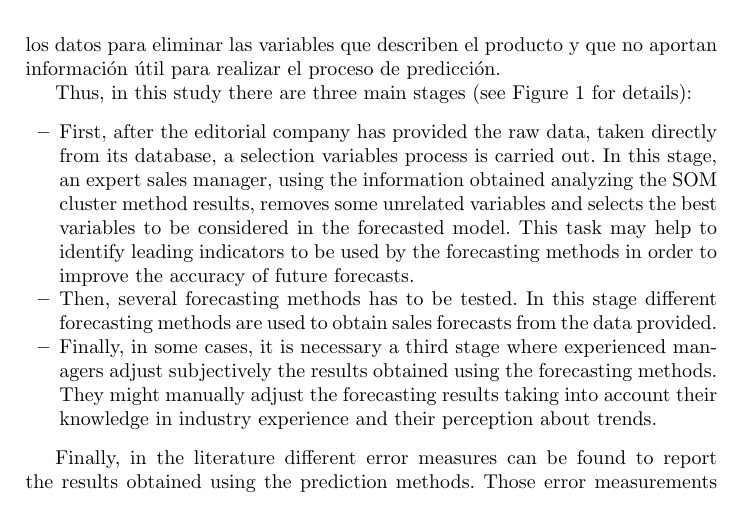
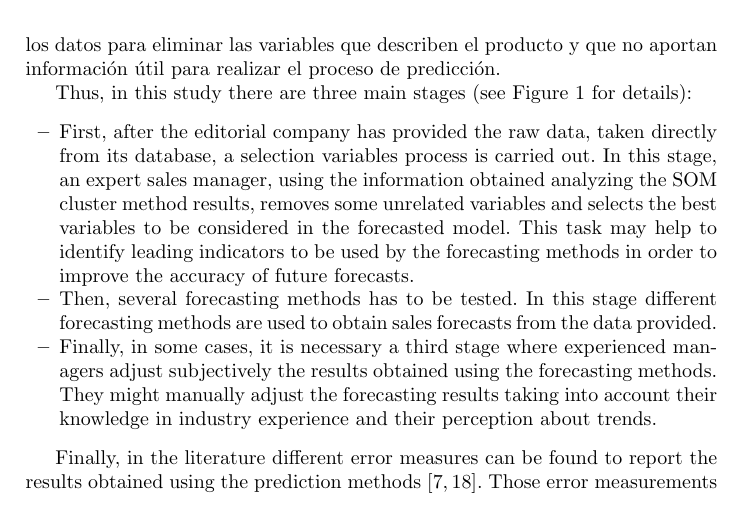
Before and after one commit to geneura-papers/2015_books, a LaTeX paper (paper.tex): part of page 5 of 15, cut so that both start at the same text. Compiled offline with pdfLaTeX; the source files are stored in an older character set and shown here as Unicode.

Commit message:
rehaciendo el estado del arte

```diff
--- a/paper.tex
+++ b/paper.tex
@@ -404,13 +399,25 @@ Thus, in this study there are three main stages (see Figure \ref{fig:stages} for
 
 \end{itemize}
 
-Finally, in the literature different error measures can be found to report the results obtained using the prediction methods.
+%Finally, although different authors have proposed metrics to determine
+%the accuracy of estimates, most companies use metrics based on the analysis
+%of errors, i.e. MAE or RMSE \cite{ChingChin2010,Madsen2008}.
+
+Finally, in the literature different error measures can be found to report
+the results obtained using the prediction methods \cite{ChingChin2010,Madsen2008}.
 Those error measurements are also called error functions or cost functions.
 %One of the most commonly used is the mean absolute error (see equation \ref{eq:MAE}).
-In any case, we recommend using widely accepted standard equations\footnote{http://www.gepsoft.com/gxpt4kb/Chapter10/Section3/Introduction.htm} in order to compare obtained results with those presented in other research papers using other methods.
-That is why different standard error measurements (Equations \ref{eq:MAE} to \ref{eq:RRSE}), implemented in tools like Weka\footnote{http://wiki.pentaho.com/display/DATAMINING} \cite{Witten2011} or R\footnote{https://www.otexts.org/fpp/2/5} \cite{Hyndman2013}, are proposed.
+In any case, we recommend using widely accepted standard
+equations\footnote{http://www.gepsoft.com/gxpt4kb/Chapter10/Section3/Introduction.htm}
+in order to compare obtained results with those presented in other research
+papers using other methods.
+That is why different standard error measurements (Equations \ref{eq:MAE} to \ref{eq:RRSE}),
+implemented in tools like Weka\footnote{http://wiki.pentaho.com/display/DATAMINING} \cite{Witten2011}
+or R\footnote{https://www.otexts.org/fpp/2/5} \cite{Hyndman2013}, are proposed.
 
-Specifically, in order to compute the forecasting errors of the different methods, Mean absolute error (MAE), Root mean squared error (RMSE), Relative absolute error (RAE) and Root relative squared error (RRSE) have been selected:
+Specifically, in order to compute the forecasting errors of the different methods,
+Mean absolute error (MAE), Root mean squared error (RMSE), Relative absolute error (RAE)
+and Root relative squared error (RRSE) have been selected:
 
 \begin{itemize}
   \item \emph{Mean Absolute Error} (MAE):
```
Also changed, not shown: paper.tex (5 more changed lines).
